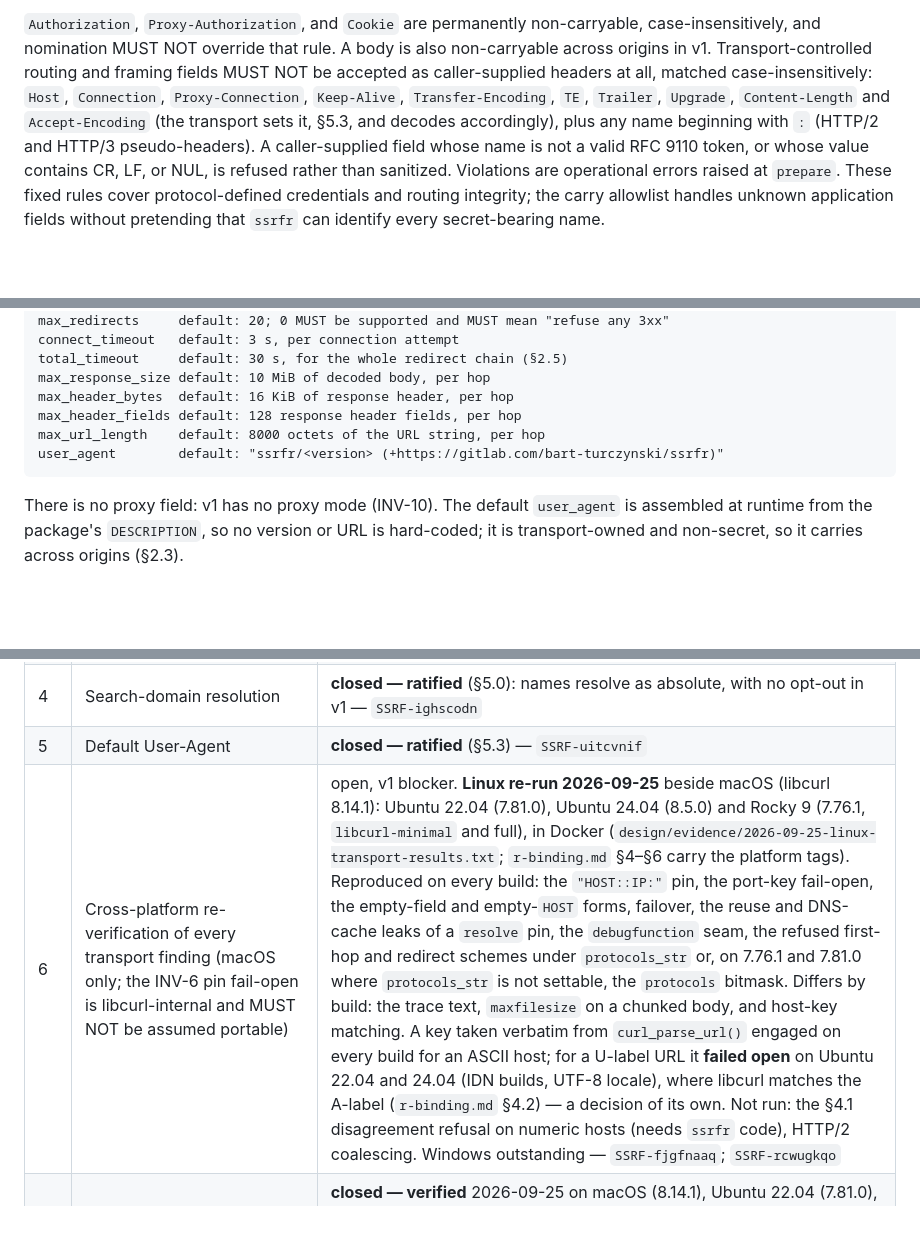
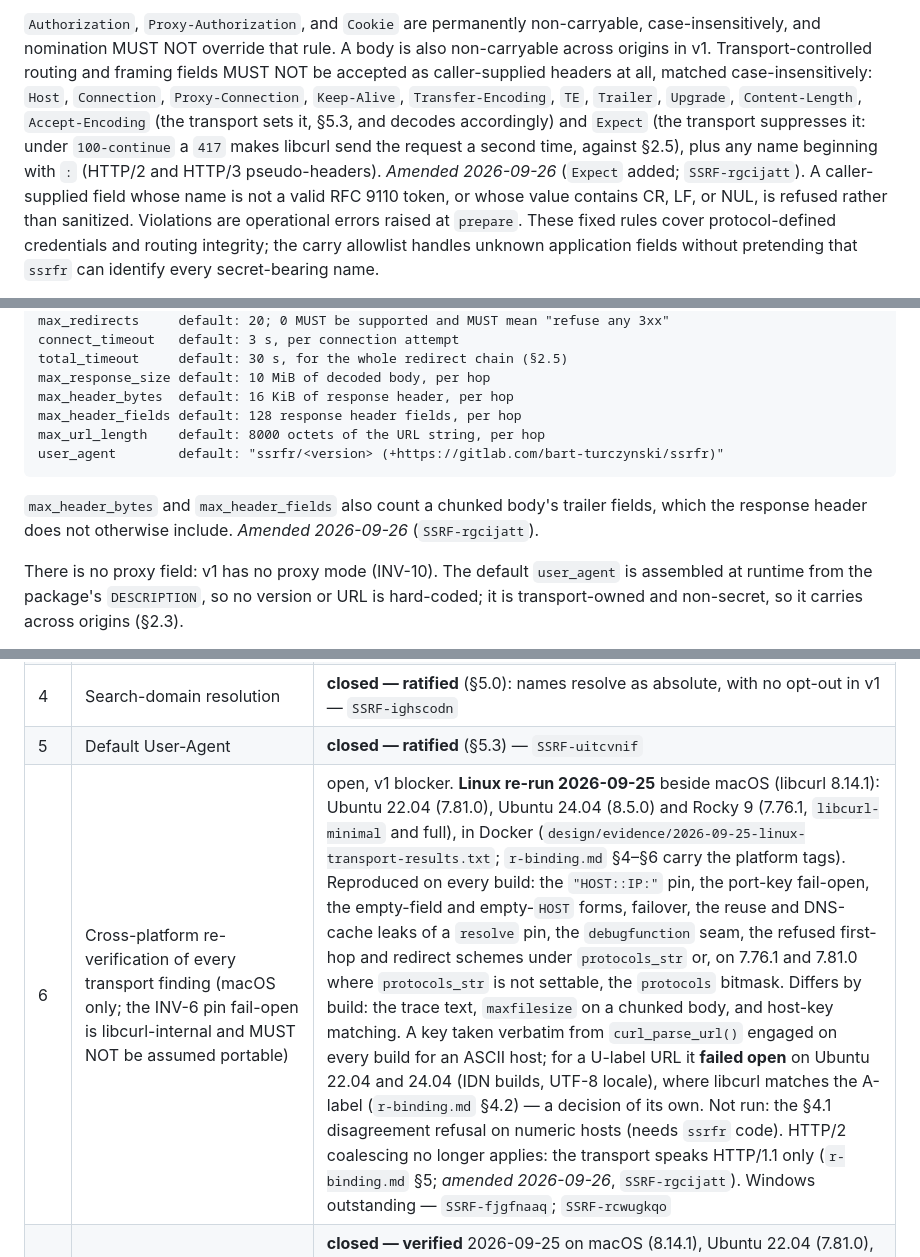
Before and after one commit to bart-turczynski/ssrfr, a Markdown page: design/specs/ssrfr-v1.md, 3 parts joined by grey strips. Rendered like a GitHub page; blank space fills up the shorter version.

Commit message:
docs: amend ssrfr-v1 for the L2 transport: Expect, trailer fields, HTTP/1.1 (SSRF-rgcijatt)
The maintainer's amendments, 2026-09-26:
- §2.3 names Expect among the transport-owned fields.
- §5.3: max_header_bytes and max_header_fields also count trailer fields.
- §8 item 6: HTTP/2 coalescing no longer applies; the transport is HTTP/1.1.

Co-Authored-By: Claude Opus 5.5 <noreply@anthropic.com>

````diff
--- a/design/specs/ssrfr-v1.md
+++ b/design/specs/ssrfr-v1.md
@@ -362,9 +362,12 @@ non-carryable, case-insensitively, and nomination MUST NOT override that rule. A
 body is also non-carryable across origins in v1. Transport-controlled routing and
 framing fields MUST NOT be accepted as caller-supplied headers at all, matched
 case-insensitively: `Host`, `Connection`, `Proxy-Connection`, `Keep-Alive`,
-`Transfer-Encoding`, `TE`, `Trailer`, `Upgrade`, `Content-Length` and
-`Accept-Encoding` (the transport sets it, §5.3, and decodes accordingly), plus any
-name beginning with `:` (HTTP/2 and HTTP/3 pseudo-headers). A caller-supplied
+`Transfer-Encoding`, `TE`, `Trailer`, `Upgrade`, `Content-Length`,
+`Accept-Encoding` (the transport sets it, §5.3, and decodes accordingly) and
+`Expect` (the transport suppresses it: under `100-continue` a `417` makes libcurl
+send the request a second time, against §2.5), plus any name beginning with `:`
+(HTTP/2 and HTTP/3 pseudo-headers). *Amended 2026-09-26* (`Expect` added;
+`SSRF-rgcijatt`). A caller-supplied
 field whose name is not a valid RFC 9110 token, or whose value contains CR, LF, or
 NUL, is refused rather than sanitized. Violations are operational errors raised at
 `prepare`. These fixed rules cover protocol-defined credentials and routing
@@ -1003,6 +1006,10 @@ max_url_length    default: 8000 octets of the URL string, per hop
 user_agent        default: "ssrfr/<version> (+https://gitlab.com/bart-turczynski/ssrfr)"
 ```
 
+`max_header_bytes` and `max_header_fields` also count a chunked body's trailer
+fields, which the response header does not otherwise include. *Amended
+2026-09-26* (`SSRF-rgcijatt`).
+
 There is no proxy field: v1 has no proxy mode (INV-10). The default `user_agent`
 is assembled at runtime from the package's `DESCRIPTION`, so no version or URL is
 hard-coded; it is transport-owned and non-secret, so it carries across origins
@@ -1380,7 +1387,7 @@ superseded, with the reason, and stays in the file. *Ratified 2026-09-25* (`SSRF
 | 3 | Limits: defaults, floors, decoding, per-hop header limits | **closed — ratified** (§5.3): finite and raisable, with no ceiling and no "unlimited" sentinel; `total_timeout` is chain-scoped and covers decoding. `curl::nslookup()` has no timeout of its own **[assumption]**, a documented residual — `SSRF-pffrmkdr` |
 | 4 | Search-domain resolution | **closed — ratified** (§5.0): names resolve as absolute, with no opt-out in v1 — `SSRF-ighscodn` |
 | 5 | Default User-Agent | **closed — ratified** (§5.3) — `SSRF-uitcvnif` |
-| 6 | Cross-platform re-verification of every transport finding (macOS only; the INV-6 pin fail-open is libcurl-internal and MUST NOT be assumed portable) | open, v1 blocker. **Linux re-run 2026-09-25** beside macOS (libcurl 8.14.1): Ubuntu 22.04 (7.81.0), Ubuntu 24.04 (8.5.0) and Rocky 9 (7.76.1, `libcurl-minimal` and full), in Docker (`design/evidence/2026-09-25-linux-transport-results.txt`; `r-binding.md` §4–§6 carry the platform tags). Reproduced on every build: the `"HOST::IP:"` pin, the port-key fail-open, the empty-field and empty-`HOST` forms, failover, the reuse and DNS-cache leaks of a `resolve` pin, the `debugfunction` seam, the refused first-hop and redirect schemes under `protocols_str` or, on 7.76.1 and 7.81.0 where `protocols_str` is not settable, the `protocols` bitmask. Differs by build: the trace text, `maxfilesize` on a chunked body, and host-key matching. A key taken verbatim from `curl_parse_url()` engaged on every build for an ASCII host; for a U-label URL it **failed open** on Ubuntu 22.04 and 24.04 (IDN builds, UTF-8 locale), where libcurl matches the A-label (`r-binding.md` §4.2) — a decision of its own. Not run: the §4.1 disagreement refusal on numeric hosts (needs `ssrfr` code), HTTP/2 coalescing. Windows outstanding — `SSRF-fjgfnaaq`; `SSRF-rcwugkqo` |
+| 6 | Cross-platform re-verification of every transport finding (macOS only; the INV-6 pin fail-open is libcurl-internal and MUST NOT be assumed portable) | open, v1 blocker. **Linux re-run 2026-09-25** beside macOS (libcurl 8.14.1): Ubuntu 22.04 (7.81.0), Ubuntu 24.04 (8.5.0) and Rocky 9 (7.76.1, `libcurl-minimal` and full), in Docker (`design/evidence/2026-09-25-linux-transport-results.txt`; `r-binding.md` §4–§6 carry the platform tags). Reproduced on every build: the `"HOST::IP:"` pin, the port-key fail-open, the empty-field and empty-`HOST` forms, failover, the reuse and DNS-cache leaks of a `resolve` pin, the `debugfunction` seam, the refused first-hop and redirect schemes under `protocols_str` or, on 7.76.1 and 7.81.0 where `protocols_str` is not settable, the `protocols` bitmask. Differs by build: the trace text, `maxfilesize` on a chunked body, and host-key matching. A key taken verbatim from `curl_parse_url()` engaged on every build for an ASCII host; for a U-label URL it **failed open** on Ubuntu 22.04 and 24.04 (IDN builds, UTF-8 locale), where libcurl matches the A-label (`r-binding.md` §4.2) — a decision of its own. Not run: the §4.1 disagreement refusal on numeric hosts (needs `ssrfr` code). HTTP/2 coalescing no longer applies: the transport speaks HTTP/1.1 only (`r-binding.md` §5; *amended 2026-09-26*, `SSRF-rgcijatt`). Windows outstanding — `SSRF-fjgfnaaq`; `SSRF-rcwugkqo` |
 | 7 | IPv6 pinning with a bracketed literal; the connection-reuse interaction in INV-7's corollary | **closed — verified** 2026-09-25 on macOS (8.14.1), Ubuntu 22.04 (7.81.0), Ubuntu 24.04 (8.5.0) and Rocky 9 (7.76.1): `"HOST::[::1]:"` dials `::1` and reaches an `httpuv` server there with `Host` intact; a `resolve` pin is bypassed by a pooled connection on the same or a fresh handle, a changed `connect_to` pin is not, and `forbid_reuse` closes the gap (`r-binding.md` §4.1, §4.4; `design/evidence/2026-09-25-linux-transport-results.txt`). Windows under item 6 — `SSRF-rcwugkqo` |
 | 8 | Chain-scoped redirect budget under per-hop policy (§2.5) | **closed — ratified**, and extended to `total_timeout` — `SSRF-pipbsrtr` |
 | 9 | Hostname rule normalization and suffix syntax (§5.0) | **closed — ratified** — `SSRF-pipbsrtr` |
````
